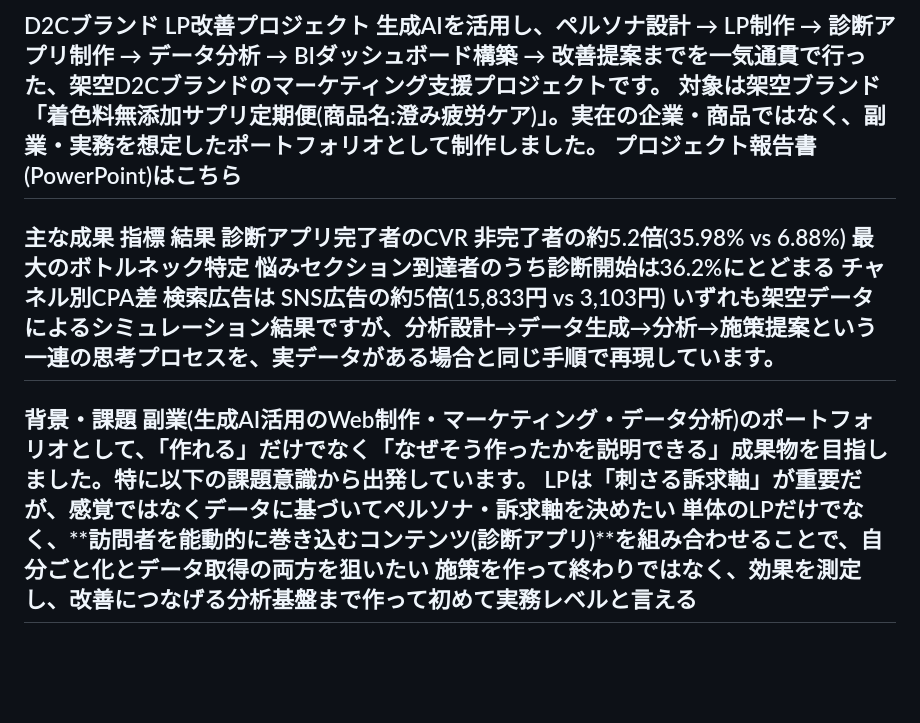
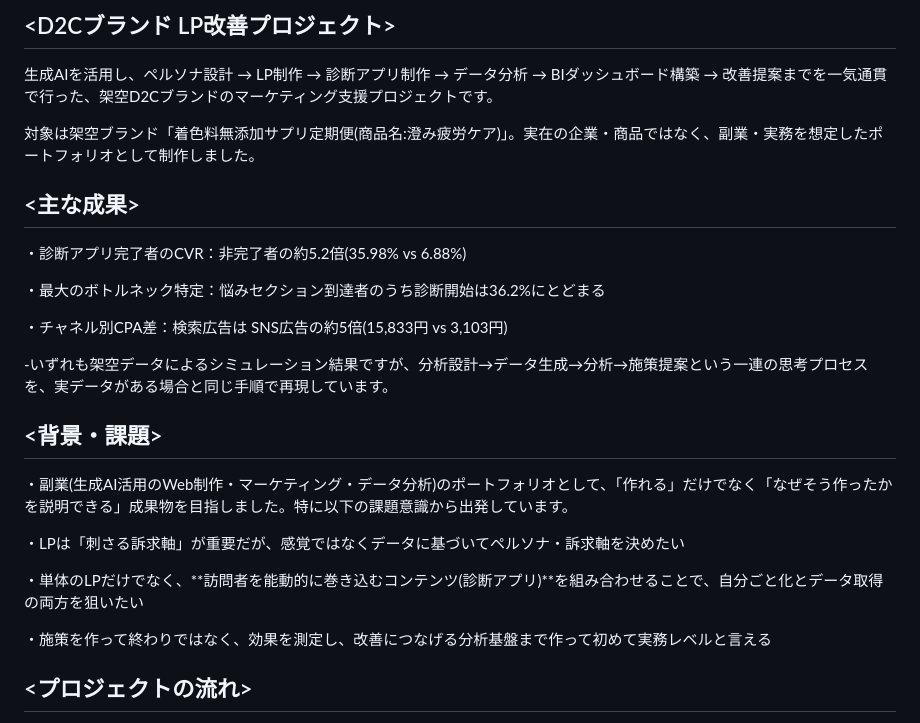
Before and after one commit to Ai-Dev-Stack/d2c-lp-project, a Markdown page: README.md, the part around one of its changes. GitHub-like rendering; blank space fills up the shorter version.

```diff
--- a/README.md
+++ b/README.md
@@ -1,18 +1,29 @@
-D2Cブランド LP改善プロジェクト
+<D2Cブランド LP改善プロジェクト>
+---
 生成AIを活用し、ペルソナ設計 → LP制作 → 診断アプリ制作 → データ分析 → BIダッシュボード構築 → 改善提案までを一気通貫で行った、架空D2Cブランドのマーケティング支援プロジェクトです。
+
 対象は架空ブランド「着色料無添加サプリ定期便(商品名:澄み疲労ケア)」。実在の企業・商品ではなく、副業・実務を想定したポートフォリオとして制作しました。
-プロジェクト報告書(PowerPoint)はこちら
+
+
+<主な成果>
 ---
-主な成果
-指標	結果
-診断アプリ完了者のCVR	非完了者の約5.2倍(35.98% vs 6.88%)
-最大のボトルネック特定	悩みセクション到達者のうち診断開始は36.2%にとどまる
-チャネル別CPA差	検索広告は SNS広告の約5倍(15,833円 vs 3,103円)
-いずれも架空データによるシミュレーション結果ですが、分析設計→データ生成→分析→施策提案という一連の思考プロセスを、実データがある場合と同じ手順で再現しています。
+・診断アプリ完了者のCVR：非完了者の約5.2倍(35.98% vs 6.88%)
+
+・最大のボトルネック特定：悩みセクション到達者のうち診断開始は36.2%にとどまる
+
+・チャネル別CPA差：検索広告は SNS広告の約5倍(15,833円 vs 3,103円)
+
+-いずれも架空データによるシミュレーション結果ですが、分析設計→データ生成→分析→施策提案という一連の思考プロセスを、実データがある場合と同じ手順で再現しています。
+
+<背景・課題>
 ---
-背景・課題
-副業(生成AI活用のWeb制作・マーケティング・データ分析)のポートフォリオとして、「作れる」だけでなく「なぜそう作ったかを説明できる」成果物を目指しました。特に以下の課題意識から出発しています。
-LPは「刺さる訴求軸」が重要だが、感覚ではなくデータに基づいてペルソナ・訴求軸を決めたい
-単体のLPだけでなく、**訪問者を能動的に巻き込むコンテンツ(診断アプリ)**を組み合わせることで、自分ごと化とデータ取得の両方を狙いたい
-施策を作って終わりではなく、効果を測定し、改善につなげる分析基盤まで作って初めて実務レベルと言える
+・副業(生成AI活用のWeb制作・マーケティング・データ分析)のポートフォリオとして、「作れる」だけでなく「なぜそう作ったかを説明できる」成果物を目指しました。特に以下の課題意識から出発しています。
+
+・LPは「刺さる訴求軸」が重要だが、感覚ではなくデータに基づいてペルソナ・訴求軸を決めたい
+
+・単体のLPだけでなく、**訪問者を能動的に巻き込むコンテンツ(診断アプリ)**を組み合わせることで、自分ごと化とデータ取得の両方を狙いたい
+
+・施策を作って終わりではなく、効果を測定し、改善につなげる分析基盤まで作って初めて実務レベルと言える
+
+<プロジェクトの流れ>
 ---
```
Also changed, not shown: other parts of README.md (+50 -31 lines).
